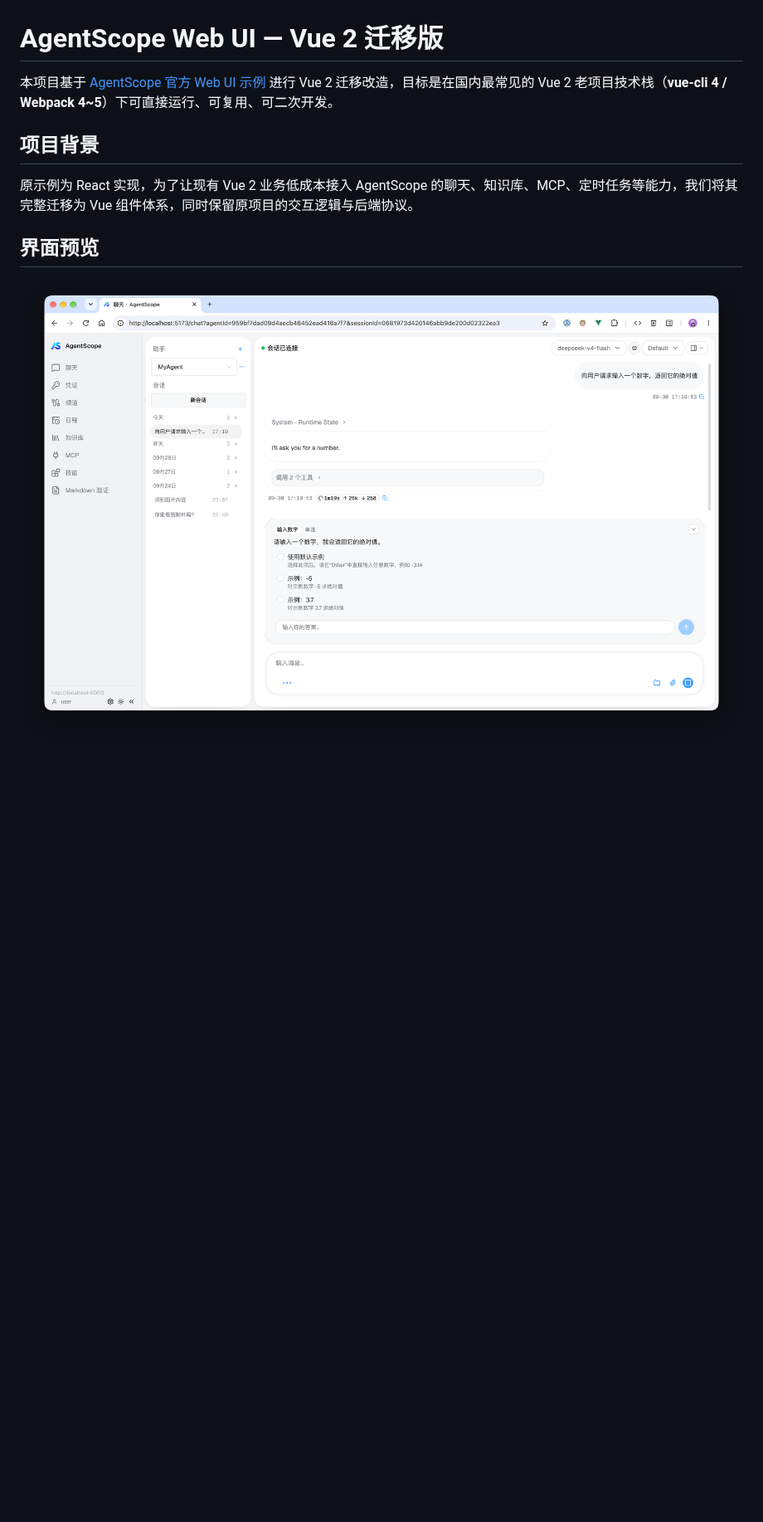
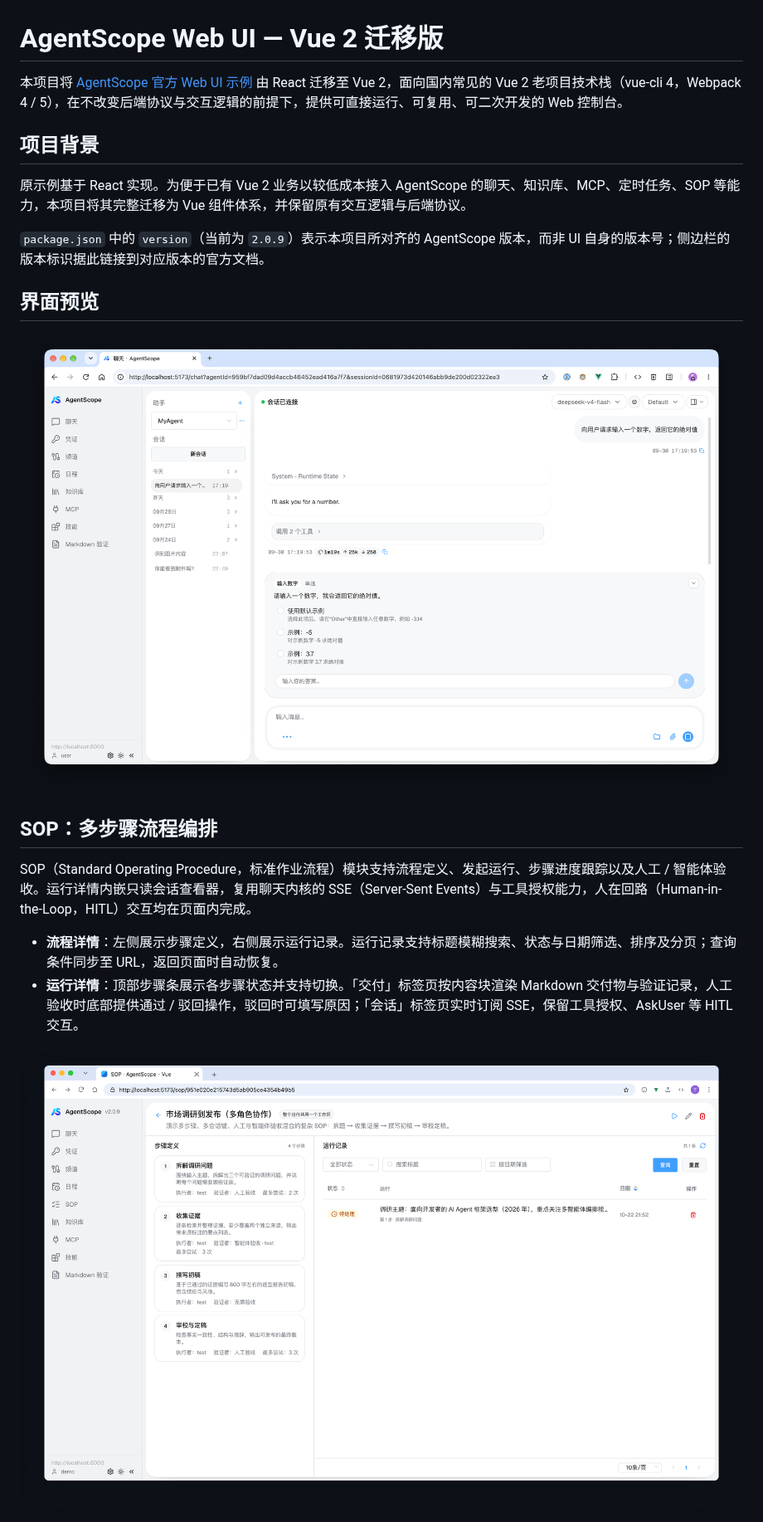
Before and after one commit to ehehaye/agentscope-vue, a Markdown page: README.md, the part around one of its changes. Shown at 83% size. Rendered like a GitHub page; pictures changed too: docs/images/sop-detail.png (added); blank space fills up the shorter version.

```diff
--- a/README.md
+++ b/README.md
@@ -1,12 +1,27 @@
 # AgentScope Web UI — Vue 2 迁移版
 
-本项目基于 [AgentScope 官方 Web UI 示例](https://github.com/agentscope-ai/agentscope/tree/main/examples/web_ui) 进行 Vue 2 迁移改造，目标是在国内最常见的 Vue 2 老项目技术栈（**vue-cli 4 / Webpack 4~5**）下可直接运行、可复用、可二次开发。
+本项目将 [AgentScope 官方 Web UI 示例](https://github.com/agentscope-ai/agentscope/tree/main/examples/web_ui) 由 React 迁移至 Vue 2，面向国内常见的 Vue 2 老项目技术栈（vue-cli 4，Webpack 4 / 5），在不改变后端协议与交互逻辑的前提下，提供可直接运行、可复用、可二次开发的 Web 控制台。
 
 ## 项目背景
 
-原示例为 React 实现，为了让现有 Vue 2 业务低成本接入 AgentScope 的聊天、知识库、MCP、定时任务等能力，我们将其完整迁移为 Vue 组件体系，同时保留原项目的交互逻辑与后端协议。
+原示例基于 React 实现。为便于已有 Vue 2 业务以较低成本接入 AgentScope 的聊天、知识库、MCP、定时任务、SOP 等能力，本项目将其完整迁移为 Vue 组件体系，并保留原有交互逻辑与后端协议。
+
+`package.json` 中的 `version`（当前为 `2.0.9`）表示本项目所对齐的 AgentScope 版本，而非 UI 自身的版本号；侧边栏的版本标识据此链接到对应版本的官方文档。
 
 ## 界面预览
 
 <p align="center">
-  <img src="docs/images/screenshot.png" alt="AgentScope Web UI 运行效果" width="880" />
+  <img src="docs/images/screenshot.png" alt="AgentScope Web UI 主界面" width="880" />
+</p>
+
+## SOP：多步骤流程编排
+
+SOP（Standard Operating Procedure，标准作业流程）模块支持流程定义、发起运行、步骤进度跟踪以及人工 / 智能体验收。运行详情内嵌只读会话查看器，复用聊天内核的 SSE（Server-Sent Events）与工具授权能力，人在回路（Human-in-the-Loop，HITL）交互均在页面内完成。
+
+- **流程详情**：左侧展示步骤定义，右侧展示运行记录。运行记录支持标题模糊搜索、状态与日期筛选、排序及分页；查询条件同步至 URL，返回页面时自动恢复。
+- **运行详情**：顶部步骤条展示各步骤状态并支持切换。「交付」标签页按内容块渲染 Markdown 交付物与验证记录，人工验收时底部提供通过 / 驳回操作，驳回时可填写原因；「会话」标签页实时订阅 SSE，保留工具授权、AskUser 等 HITL 交互。
+
+<p align="center">
+  <img src="docs/images/sop-detail.png" alt="SOP 流程详情" width="880" />
+</p>
+
```
Also changed, not shown: other parts of README.md (+59 -49 lines), .trae/documents/sop-integration-plan.md (deleted, +0 -413 lines), AGENTS.md (+1 -1 lines), docs/images/sop-run.png (added).
